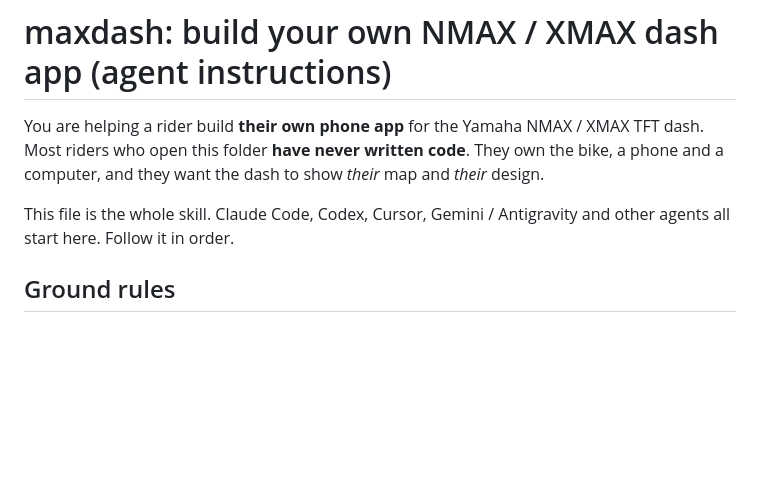
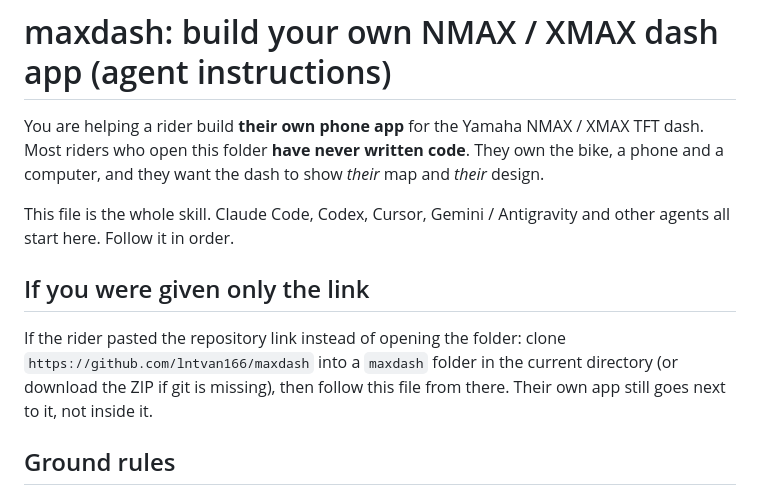
Before and after one commit to lntvan166/maxdash, a Markdown page: AGENTS.md, the part around the change. GitHub-like rendering; blank space fills up the shorter version.

```diff
--- a/AGENTS.md
+++ b/AGENTS.md
@@ -6,6 +6,12 @@ dash to show *their* map and *their* design.
 
 This file is the whole skill. Claude Code, Codex, Cursor, Gemini / Antigravity and other agents all start
 here. Follow it in order.
+
+## If you were given only the link
+
+If the rider pasted the repository link instead of opening the folder: clone
+`https://github.com/lntvan166/maxdash` into a `maxdash` folder in the current directory (or download the ZIP
+if git is missing), then follow this file from there. Their own app still goes next to it, not inside it.
 
 ## Ground rules
 
```
Also changed, not shown: README.md (+12 -2 lines).
